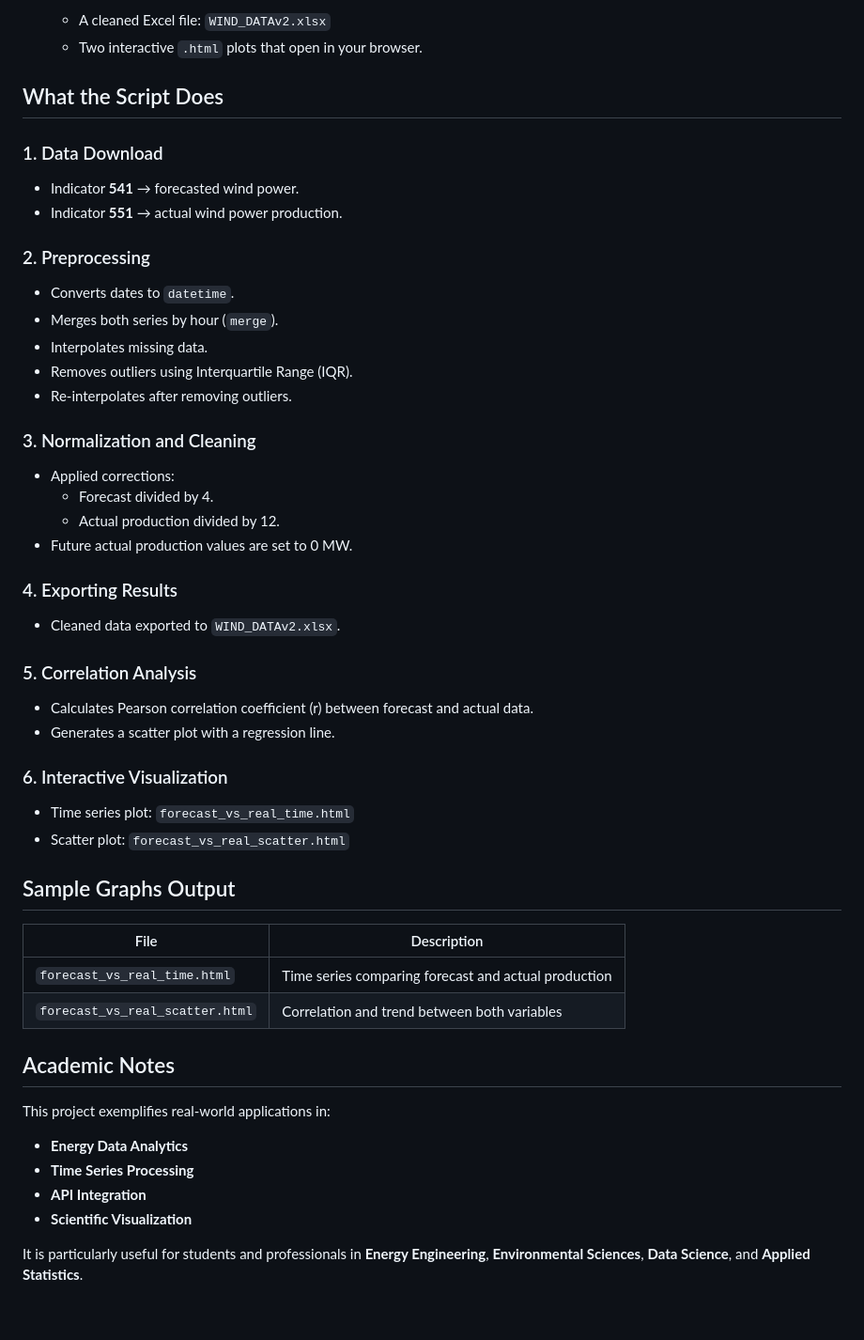
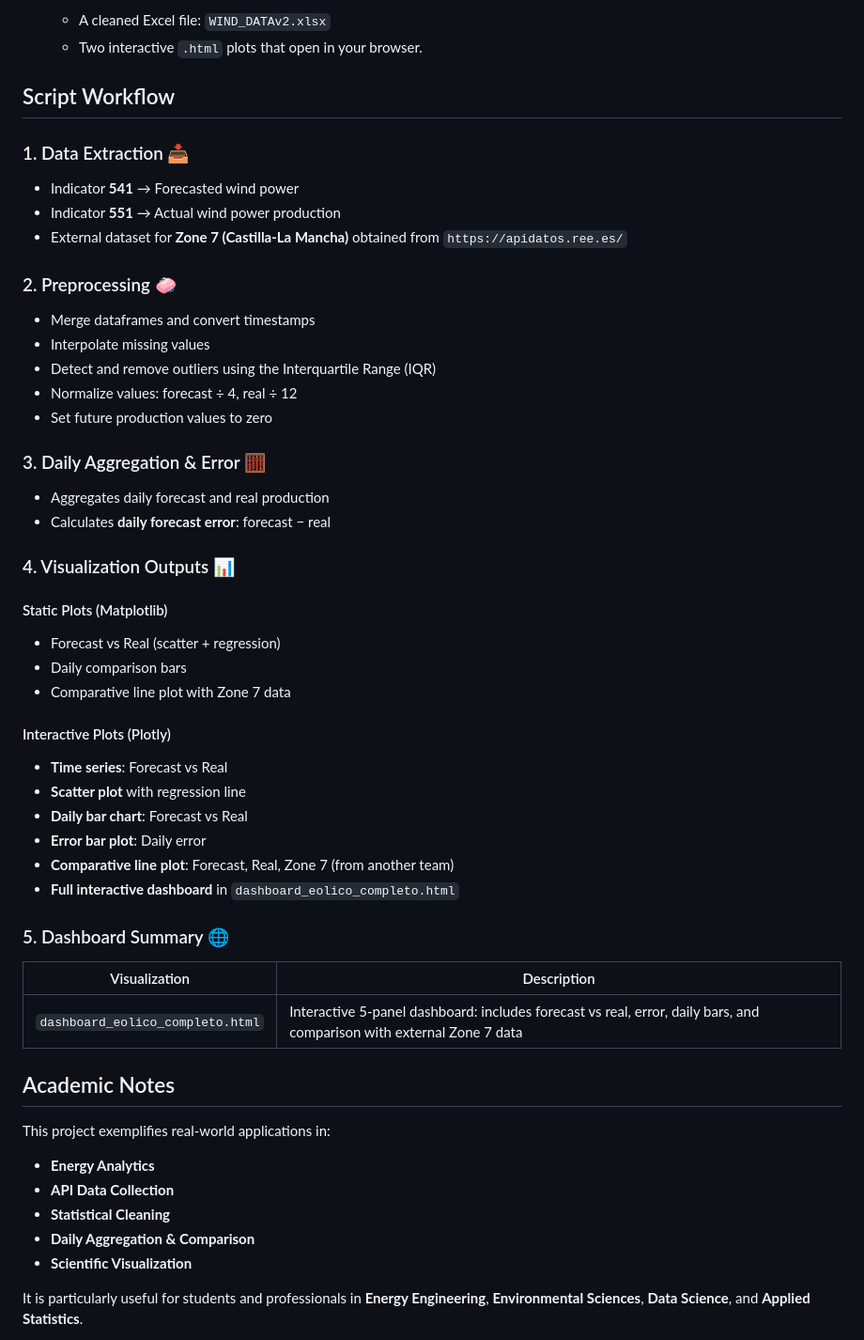
Before and after one commit to joseluissanchezr/analisis_datos, a Markdown page: codigo_grupo2/README_EN_Codigo_Completo.md, the part around one of its changes. Shown at 94% size. Drawn GitHub-style; blank space fills up the shorter version.

Commit message:
Update README_EN_Codigo_Completo.md with new dashboard and comparison features
The README was updated to reflect major enhancements in the main script (código_completo.py), including:
- Daily aggregation of wind energy data
- Forecast error analysis
- Interactive dashboards with multiple Plotly panels
- Comparative analysis with Zone 7 (Castilla-La Mancha) using external API data

**All changes and improvements were made collaboratively by all team members of Grupo 2**.

```diff
--- a/codigo_grupo2/README_EN_Codigo_Completo.md
+++ b/codigo_grupo2/README_EN_Codigo_Completo.md
@@ -35,47 +36,51 @@ python código_completo.py
    - A cleaned Excel file: `WIND_DATAv2.xlsx`
    - Two interactive `.html` plots that open in your browser.
 
-##  What the Script Does
+## Script Workflow
 
-### 1. Data Download
-- Indicator **541** → forecasted wind power.
-- Indicator **551** → actual wind power production.
+### 1. Data Extraction 📥
+- Indicator **541** → Forecasted wind power
+- Indicator **551** → Actual wind power production
+- External dataset for **Zone 7 (Castilla-La Mancha)** obtained from `https://apidatos.ree.es/`
 
-### 2. Preprocessing
-- Converts dates to `datetime`.
-- Merges both series by hour (`merge`).
-- Interpolates missing data.
-- Removes outliers using Interquartile Range (IQR).
-- Re-interpolates after removing outliers.
+### 2. Preprocessing 🧼
+- Merge dataframes and convert timestamps
+- Interpolate missing values
+- Detect and remove outliers using the Interquartile Range (IQR)
+- Normalize values: forecast ÷ 4, real ÷ 12
+- Set future production values to zero
 
-### 3. Normalization and Cleaning
-- Applied corrections:
-  - Forecast divided by 4.
-  - Actual production divided by 12.
-- Future actual production values are set to 0 MW.
+### 3. Daily Aggregation & Error 🧮
+- Aggregates daily forecast and real production
+- Calculates **daily forecast error**: forecast − real
 
-### 4. Exporting Results
-- Cleaned data exported to `WIND_DATAv2.xlsx`.
+### 4. Visualization Outputs 📊
 
-### 5. Correlation Analysis
-- Calculates Pearson correlation coefficient (r) between forecast and actual data.
-- Generates a scatter plot with a regression line.
+####  Static Plots (Matplotlib)
+- Forecast vs Real (scatter + regression)
+- Daily comparison bars
+- Comparative line plot with Zone 7 data
 
-### 6. Interactive Visualization
-- Time series plot: `forecast_vs_real_time.html`
-- Scatter plot: `forecast_vs_real_scatter.html`
+####  Interactive Plots (Plotly)
+- **Time series**: Forecast vs Real
+- **Scatter plot** with regression line
+- **Daily bar chart**: Forecast vs Real
+- **Error bar plot**: Daily error
+- **Comparative line plot**: Forecast, Real, Zone 7 (from another team)
+- **Full interactive dashboard** in `dashboard_eolico_completo.html`
 
-##  Sample Graphs Output
-| File | Description |
-|------|-------------|
-| `forecast_vs_real_time.html` | Time series comparing forecast and actual production |
-| `forecast_vs_real_scatter.html` | Correlation and trend between both variables |
+### 5. Dashboard Summary 🌐
+
+| Visualization | Description |
+|---------------|-------------|
+| `dashboard_eolico_completo.html` | Interactive 5-panel dashboard: includes forecast vs real, error, daily bars, and comparison with external Zone 7 data |
 
 ##  Academic Notes
 This project exemplifies real-world applications in:
-- **Energy Data Analytics**
-- **Time Series Processing**
-- **API Integration**
+- **Energy Analytics**
+- **API Data Collection**
+- **Statistical Cleaning**
+- **Daily Aggregation & Comparison**
 - **Scientific Visualization**
 
 It is particularly useful for students and professionals in **Energy Engineering**, **Environmental Sciences**, **Data Science**, and **Applied Statistics**.
```
Also changed, not shown: other parts of codigo_grupo2/README_EN_Codigo_Completo.md (+4 -3 lines).
